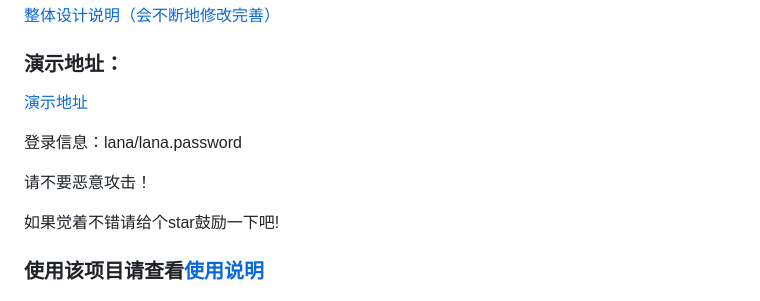
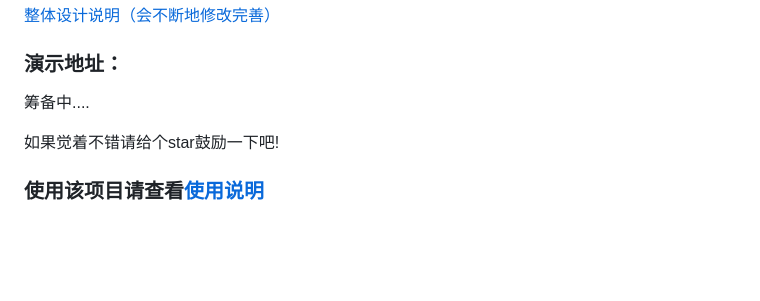
Before and after one commit to liuyulet/lana-iot, a Markdown page: README.md, the part around the change. GitHub-like rendering; blank space fills up the shorter version.

```diff
--- a/README.md
+++ b/README.md
@@ -6,11 +6,7 @@
 
 ### 演示地址：
 
-[演示地址](http://120.48.56.39:8081)
-
-登录信息：lana/lana.password
-
-请不要恶意攻击！
+筹备中....
 
 如果觉着不错请给个star鼓励一下吧!
 
```
